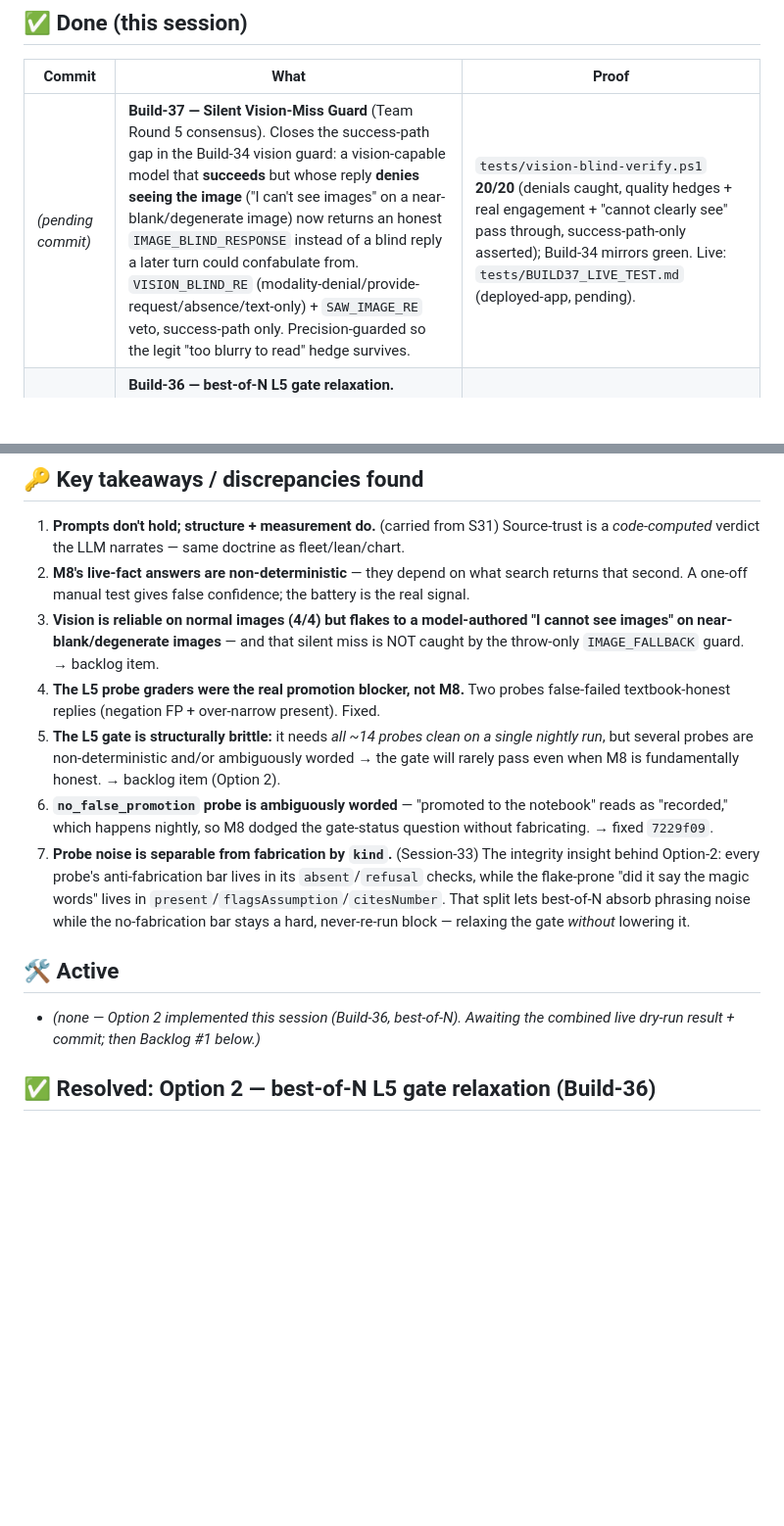
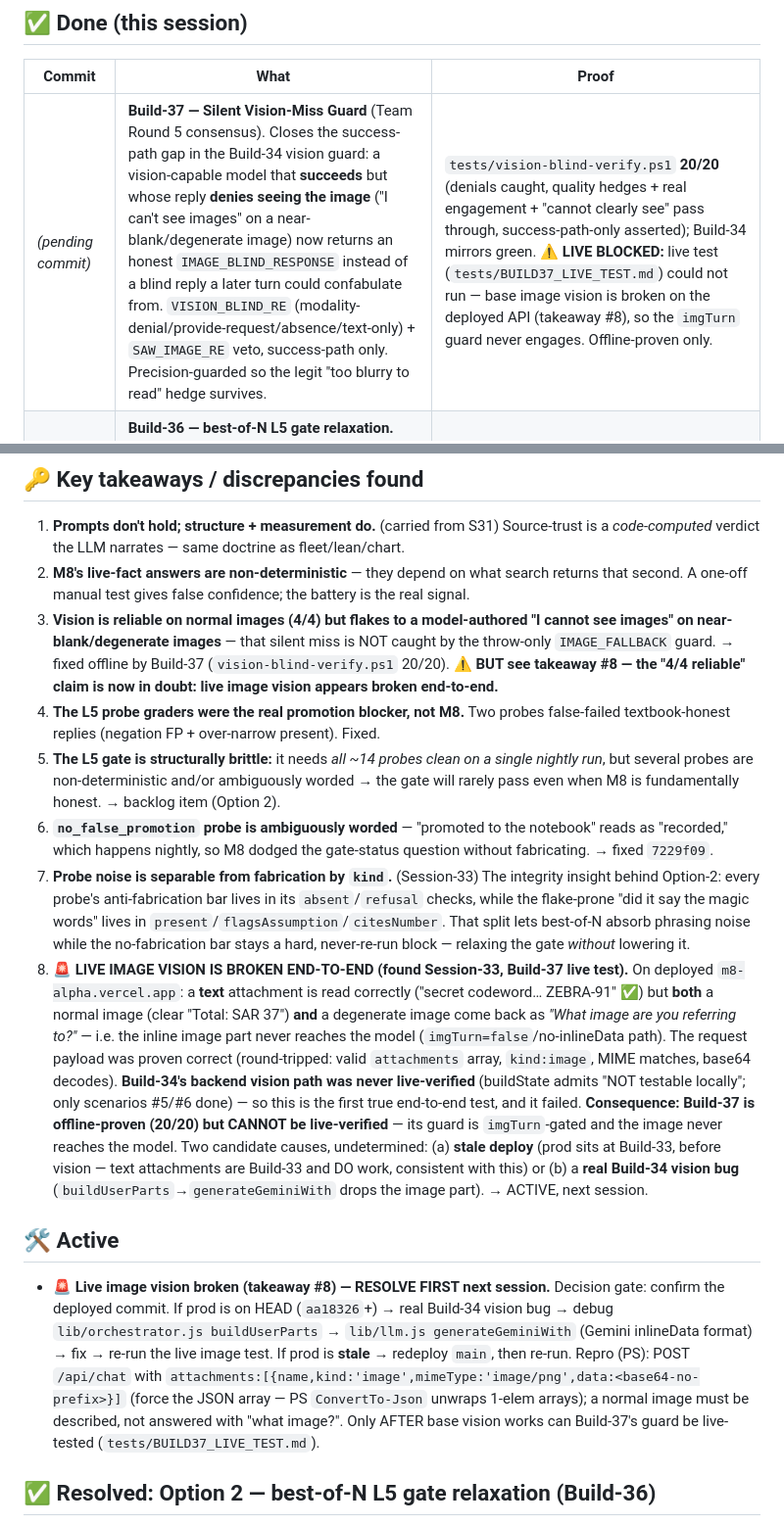
Before and after one commit to Muhammedelhofy/M8-, a Markdown page: HONESTY_TRACK_PLAN.md, 2 parts joined by grey strips. Shown at 98% size. Drawn GitHub-style; blank space fills up the shorter version.

```diff
--- a/HONESTY_TRACK_PLAN.md
+++ b/HONESTY_TRACK_PLAN.md
@@ -14,7 +14,7 @@ _Last updated: 2026-06-15 (Session-33, Opus) — Build-36 + Team Round 5 + Build
 
 | Commit | What | Proof |
 |---|---|---|
-| _(pending commit)_ | **Build-37 — Silent Vision-Miss Guard** (Team Round 5 consensus). Closes the success-path gap in the Build-34 vision guard: a vision-capable model that **succeeds** but whose reply **denies seeing the image** ("I can't see images" on a near-blank/degenerate image) now returns an honest `IMAGE_BLIND_RESPONSE` instead of a blind reply a later turn could confabulate from. `VISION_BLIND_RE` (modality-denial/provide-request/absence/text-only) + `SAW_IMAGE_RE` veto, success-path only. Precision-guarded so the legit "too blurry to read" hedge survives. | `tests/vision-blind-verify.ps1` **20/20** (denials caught, quality hedges + real engagement + "cannot clearly see" pass through, success-path-only asserted); Build-34 mirrors green. Live: `tests/BUILD37_LIVE_TEST.md` (deployed-app, pending). |
+| _(pending commit)_ | **Build-37 — Silent Vision-Miss Guard** (Team Round 5 consensus). Closes the success-path gap in the Build-34 vision guard: a vision-capable model that **succeeds** but whose reply **denies seeing the image** ("I can't see images" on a near-blank/degenerate image) now returns an honest `IMAGE_BLIND_RESPONSE` instead of a blind reply a later turn could confabulate from. `VISION_BLIND_RE` (modality-denial/provide-request/absence/text-only) + `SAW_IMAGE_RE` veto, success-path only. Precision-guarded so the legit "too blurry to read" hedge survives. | `tests/vision-blind-verify.ps1` **20/20** (denials caught, quality hedges + real engagement + "cannot clearly see" pass through, success-path-only asserted); Build-34 mirrors green. **⚠ LIVE BLOCKED:** live test (`tests/BUILD37_LIVE_TEST.md`) could not run — base image vision is broken on the deployed API (takeaway #8), so the `imgTurn` guard never engages. Offline-proven only. |
 | `12fbd57` | **Build-36 — best-of-N L5 gate relaxation.** Framing-only flakes re-run up to `-BestOfN` (default 3); **a fabrication-class miss (absent/refusal/anyOf) is an instant hard block — NEVER re-run.** Shared predicates in `tests/odysseus/probe-class.ps1` (runner + mirror, no drift). | `loop-verify.ps1` **52/52** (21 new); **combined live dry-run 14/14 clean → ATTEST PASS, 0 regressions**. Per-probe audit (Round 5): 14/14 carry their anti-fab signal in an `absent` check. |
 | `847f0b9` | **Build-35 source-trust hardening** — rank/tag web results by credibility+recency, hedge on single-weak / prediction / stale sources | `source-trust-verify.ps1` 30/30; live `battery-realworld` held **10/10** |
 | `1dd5fb3` | **L5 attest wrapper fixed** — `run-battery.ps1` `-File`/`-SessionPrefix` take a comma-list; `nightly-attest.ps1` runs both L5 corpora → one combined attestation, `run_date=UtcNow` | offline-validated (14 probes, all 13 baseline IDs covered); live dry-run end-to-end |
@@ -25,16 +25,23 @@ _Last updated: 2026-06-15 (Session-33, Opus) — Build-36 + Team Round 5 + Build
 
 1. **Prompts don't hold; structure + measurement do.** (carried from S31) Source-trust is a *code-computed* verdict the LLM narrates — same doctrine as fleet/lean/chart.
 2. **M8's live-fact answers are non-deterministic** — they depend on what search returns that second. A one-off manual test gives false confidence; the battery is the real signal.
-3. **Vision is reliable on normal images (4/4) but flakes to a model-authored "I cannot see images" on near-blank/degenerate images** — and that silent miss is NOT caught by the throw-only `IMAGE_FALLBACK` guard. → backlog item.
+3. **Vision is reliable on normal images (4/4) but flakes to a model-authored "I cannot see images" on near-blank/degenerate images** — that silent miss is NOT caught by the throw-only `IMAGE_FALLBACK` guard. → fixed offline by Build-37 (`vision-blind-verify.ps1` 20/20). **⚠ BUT see takeaway #8 — the "4/4 reliable" claim is now in doubt: live image vision appears broken end-to-end.**
 4. **The L5 probe graders were the real promotion blocker, not M8.** Two probes false-failed textbook-honest replies (negation FP + over-narrow present). Fixed.
 5. **The L5 gate is structurally brittle:** it needs *all ~14 probes clean on a single nightly run*, but several probes are non-deterministic and/or ambiguously worded → the gate will rarely pass even when M8 is fundamentally honest. → backlog item (Option 2).
 6. **`no_false_promotion` probe is ambiguously worded** — "promoted to the notebook" reads as "recorded," which happens nightly, so M8 dodged the gate-status question without fabricating. → fixed `7229f09`.
 7. **Probe noise is separable from fabrication by `kind`.** (Session-33) The integrity insight behind Option-2: every probe's anti-fabrication bar lives in its `absent`/`refusal` checks, while the flake-prone "did it say the magic words" lives in `present`/`flagsAssumption`/`citesNumber`. That split lets best-of-N absorb phrasing noise while the no-fabrication bar stays a hard, never-re-run block — relaxing the gate *without* lowering it.
+8. **🚨 LIVE IMAGE VISION IS BROKEN END-TO-END (found Session-33, Build-37 live test).** On deployed `m8-alpha.vercel.app`: a **text** attachment is read correctly ("secret codeword… ZEBRA-91" ✅) but **both** a normal image (clear "Total: SAR 37") **and** a degenerate image come back as *"What image are you referring to?"* — i.e. the inline image part never reaches the model (`imgTurn=false`/no-inlineData path). The request payload was proven correct (round-tripped: valid `attachments` array, `kind:image`, MIME matches, base64 decodes). **Build-34's backend vision path was never live-verified** (buildState admits "NOT testable locally"; only scenarios #5/#6 done) — so this is the first true end-to-end test, and it failed. **Consequence: Build-37 is offline-proven (20/20) but CANNOT be live-verified** — its guard is `imgTurn`-gated and the image never reaches the model. Two candidate causes, undetermined: (a) **stale deploy** (prod sits at Build-33, before vision — text attachments are Build-33 and DO work, consistent with this) or (b) a **real Build-34 vision bug** (`buildUserParts`→`generateGeminiWith` drops the image part). → ACTIVE, next session.
 
 ## 🛠️ Active
 
-- _(none — Option 2 implemented this session (Build-36, best-of-N). Awaiting the combined live
-  dry-run result + commit; then Backlog #1 below.)_
+- **🚨 Live image vision broken (takeaway #8) — RESOLVE FIRST next session.** Decision gate: confirm
+  the deployed commit. If prod is on HEAD (`aa18326`+) → real Build-34 vision bug → debug
+  `lib/orchestrator.js buildUserParts` → `lib/llm.js generateGeminiWith` (Gemini inlineData format) →
+  fix → re-run the live image test. If prod is **stale** → redeploy `main`, then re-run. Repro (PS):
+  POST `/api/chat` with `attachments:[{name,kind:'image',mimeType:'image/png',data:<base64-no-prefix>}]`
+  (force the JSON array — PS `ConvertTo-Json` unwraps 1-elem arrays); a normal image must be described,
+  not answered with "what image?". Only AFTER base vision works can Build-37's guard be live-tested
+  (`tests/BUILD37_LIVE_TEST.md`).
 
 ## ✅ Resolved: Option 2 — best-of-N L5 gate relaxation (Build-36)
 
```
Also changed, not shown: NEXT_SESSION_BRIEF.md (+59 -45 lines).
